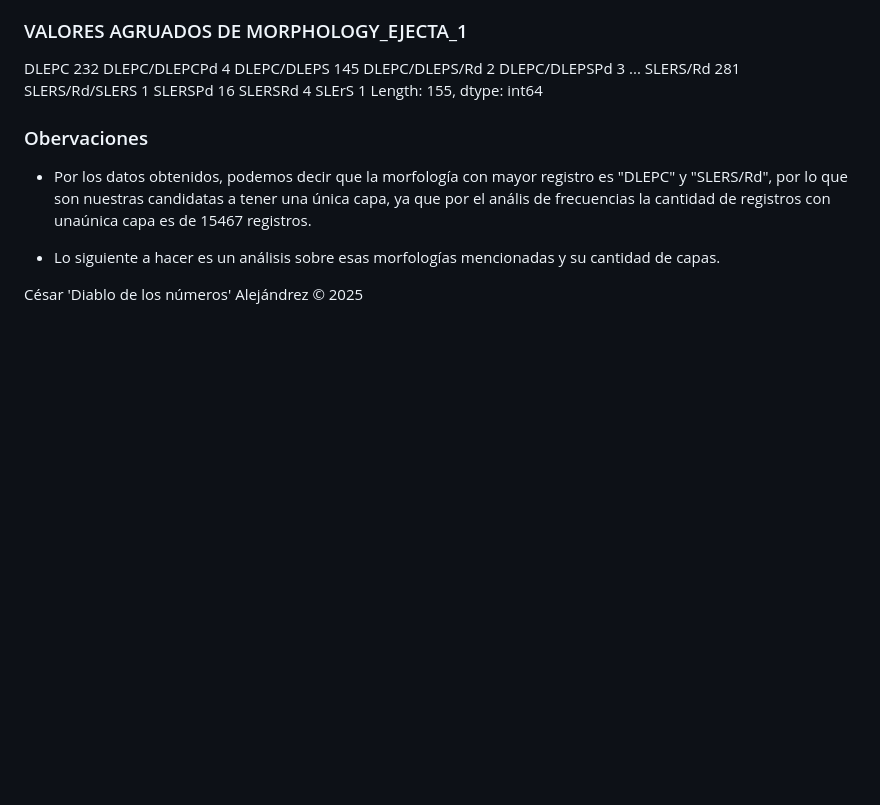
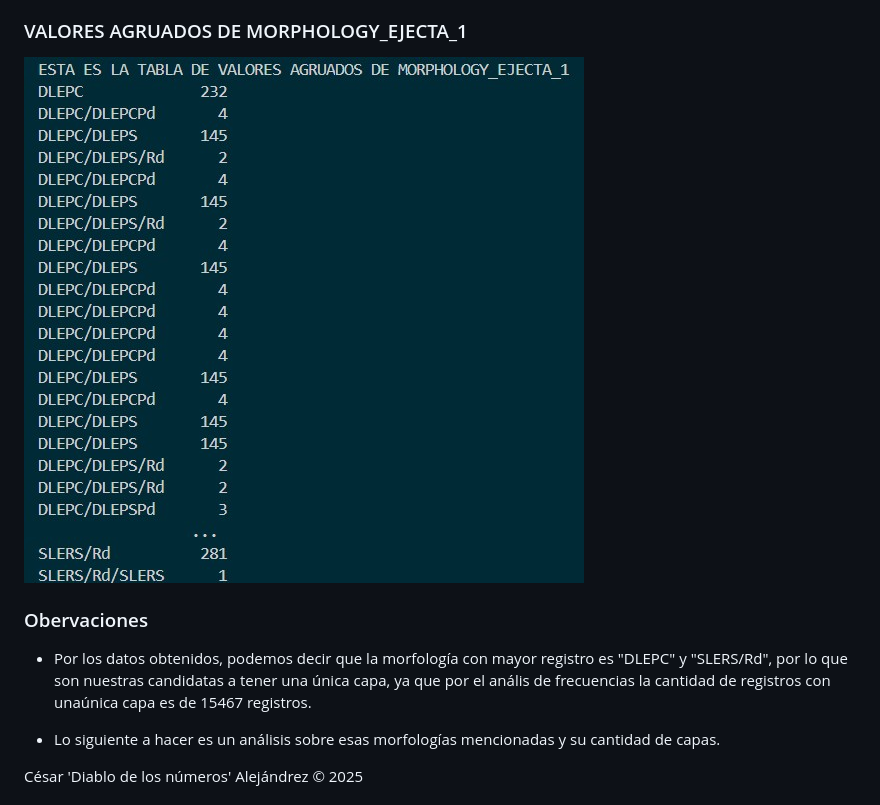
Before and after one commit to CesarMath/Coursera-GyV, a Markdown page: README.md, the part around the change printed below. GitHub-like rendering; pictures changed too: imagenes/morfologia-valores-agrupados.jpg (added); blank space fills up the shorter version.

```diff
--- a/README.md
+++ b/README.md
@@ -115,18 +78,7 @@ CRATER_ID CRATER_NAME  LONGITUDE   DIAM MORPHOLOGY_EJECTA_1  NUMBER_LAYERS
 Al final, en el código, hicimos un análisis agrupando los datos de morfología para determinar la cantidad de registros por cada opción de morfología del que se tiene registro.
 
 ### VALORES AGRUADOS DE MORPHOLOGY_EJECTA_1
-DLEPC             232
-DLEPC/DLEPCPd       4
-DLEPC/DLEPS       145
-DLEPC/DLEPS/Rd      2
-DLEPC/DLEPSPd       3
-                 ...
-SLERS/Rd          281
-SLERS/Rd/SLERS      1
-SLERSPd            16
-SLERSRd             4
-SLErS               1
-Length: 155, dtype: int64
+<img src="/imagenes/morfologia-valores-agrupados.jpg" alt="LONGITUDE" />
 
 ### Obervaciones
 - Por los datos obtenidos, podemos decir que la morfología con mayor registro es "DLEPC" y "SLERS/Rd", por lo que son nuestras candidatas a tener una única capa, ya que por el anális de frecuencias la cantidad de registros con unaúnica capa es de 15467 registros.
```
Also changed, not shown: other parts of README.md (+6 -43 lines), imagenes/capas-distribucion.jpg (added), imagenes/morfologia-distribucion.jpg (added), imagenes/subdata-morfologia.jpg (added).
